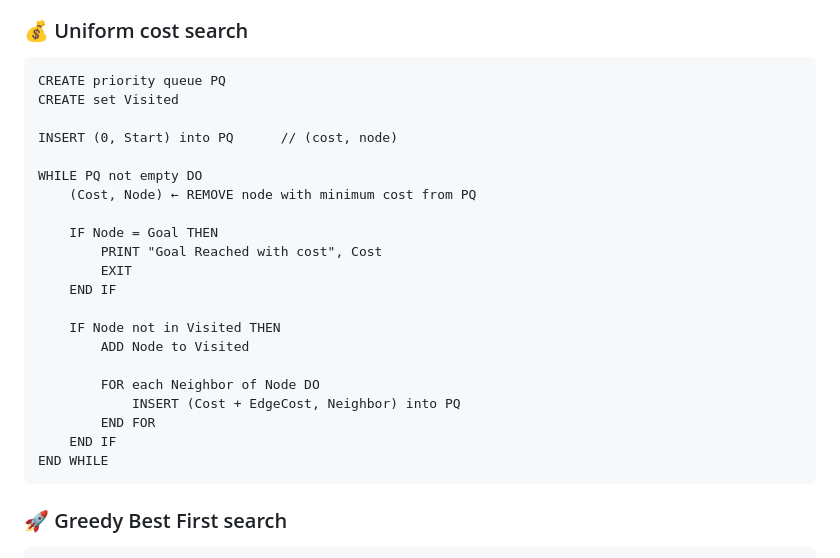
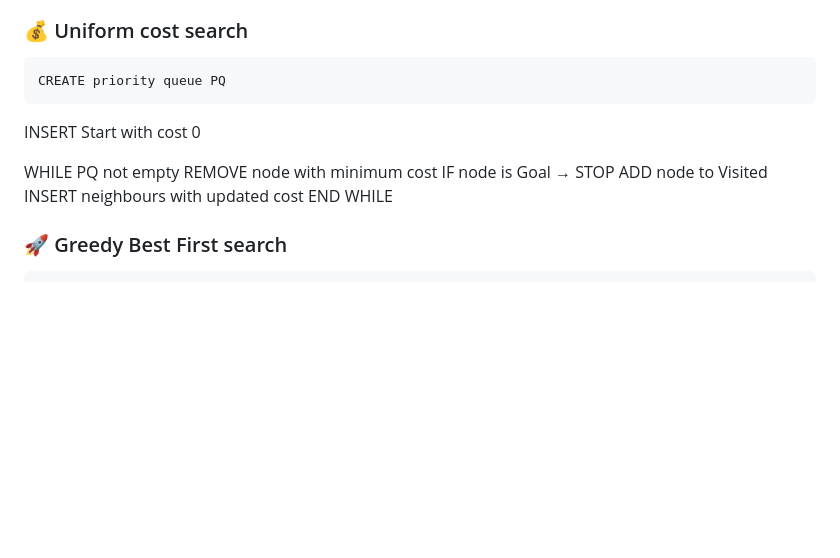
Before and after one commit to rishikiranmithran-jpg/MLA-0107, a Markdown page: README.md, the part around the change. Drawn GitHub-style; blank space fills up the shorter version.

Commit message:
Simplify uniform cost search pseudocode
Refactor uniform cost search algorithm for clarity.

```diff
--- a/README.md
+++ b/README.md
@@ -55,27 +55,14 @@ The objective of this laboratory work is to analyse how intelligent systems expl
     END IF
 ### 💰 Uniform cost search
     CREATE priority queue PQ
-    CREATE set Visited
+INSERT Start with cost 0
 
-    INSERT (0, Start) into PQ      // (cost, node)
-
-    WHILE PQ not empty DO
-        (Cost, Node) ← REMOVE node with minimum cost from PQ
-
-        IF Node = Goal THEN
-            PRINT "Goal Reached with cost", Cost
-            EXIT
-        END IF
-
-        IF Node not in Visited THEN
-            ADD Node to Visited
-
-            FOR each Neighbor of Node DO
-                INSERT (Cost + EdgeCost, Neighbor) into PQ
-            END FOR
-        END IF
-    END WHILE
-
+WHILE PQ not empty
+    REMOVE node with minimum cost
+    IF node is Goal → STOP
+    ADD node to Visited
+    INSERT neighbours with updated cost
+END WHILE
 ### 🚀 Greedy Best First search
 
     CREATE priority queue PQ
```
